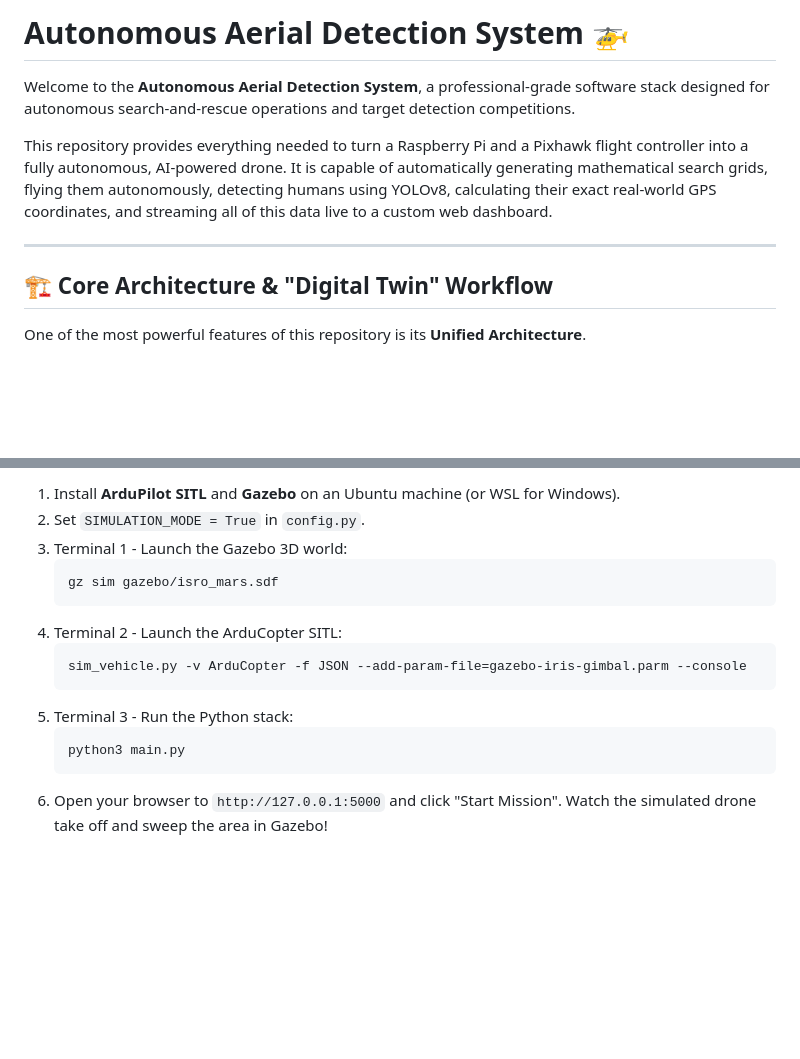
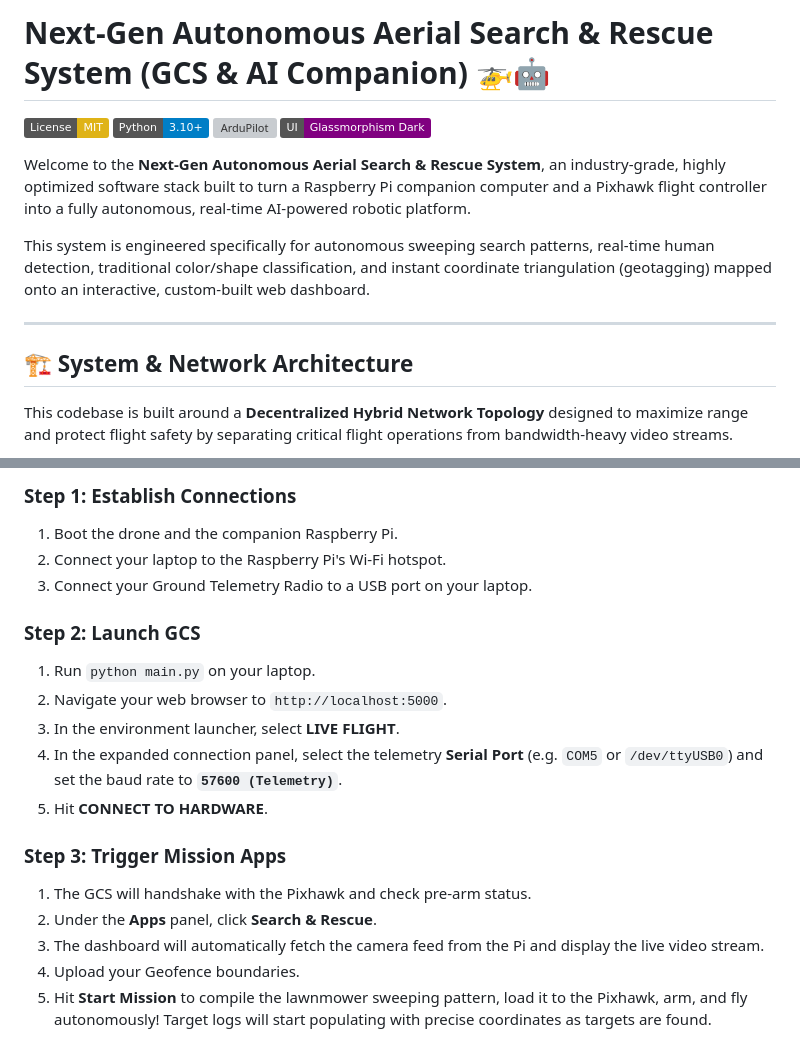
Before and after one commit to SnehalShetty-sudo/AEROCLUB-snehal, a Markdown page: README.md, 2 parts joined by grey strips. Drawn GitHub-style; badges without logos; blank space fills up the shorter version; grey boxes are pictures that could not be loaded.

````diff
--- a/README.md
+++ b/README.md
@@ -1,12 +1,17 @@
-# Autonomous Aerial Detection System 🚁
+# Next-Gen Autonomous Aerial Search & Rescue System (GCS & AI Companion) 🚁🤖
 
-Welcome to the **Autonomous Aerial Detection System**, a professional-grade software stack designed for autonomous search-and-rescue operations and target detection competitions.
+[![License: MIT](https://img.shields.io/badge/License-MIT-yellow.svg)](https://opensource.org/licenses/MIT)
+[![Python: 3.10+](https://img.shields.io/badge/Python-3.10+-blue.svg)](https://www.python.org/downloads/)
+[![ArduPilot](https://img.shields.io/badge/ArduPilot-SITL%20%2F%20Hardware-green.svg)](https://ardupilot.org/)
+[![UI: Modern Glassmorphism](https://img.shields.io/badge/UI-Glassmorphism%20Dark-purple.svg)]()
 
-This repository provides everything needed to turn a Raspberry Pi and a Pixhawk flight controller into a fully autonomous, AI-powered drone. It is capable of automatically generating mathematical search grids, flying them autonomously, detecting humans using YOLOv8, calculating their exact real-world GPS coordinates, and streaming all of this data live to a custom web dashboard.
+Welcome to the **Next-Gen Autonomous Aerial Search & Rescue System**, an industry-grade, highly optimized software stack built to turn a Raspberry Pi companion computer and a Pixhawk flight controller into a fully autonomous, real-time AI-powered robotic platform.
+
+This system is engineered specifically for autonomous sweeping search patterns, real-time human detection, traditional color/shape classification, and instant coordinate triangulation (geotagging) mapped onto an interactive, custom-built web dashboard.
 
 ---
 
-## 🏗️ Core Architecture & "Digital Twin" Workflow
+## 🏗️ System & Network Architecture
 
-One of the most powerful features of this repository is its **Unified Architecture**.
+This codebase is built around a **Decentralized Hybrid Network Topology** designed to maximize range and protect flight safety by separating critical flight operations from bandwidth-heavy video streams.
 
@@ -123,16 +161,19 @@ You can test the entire software stack on your PC without real hardware by using
 
-1. Install **ArduPilot SITL** and **Gazebo** on an Ubuntu machine (or WSL for Windows).
-2. Set `SIMULATION_MODE = True` in `config.py`.
-3. Terminal 1 - Launch the Gazebo 3D world:
-   ```bash
-   gz sim gazebo/isro_mars.sdf
-   ```
-4. Terminal 2 - Launch the ArduCopter SITL:
-   ```bash
-   sim_vehicle.py -v ArduCopter -f JSON --add-param-file=gazebo-iris-gimbal.parm --console
-   ```
-5. Terminal 3 - Run the Python stack:
-   ```bash
-   python3 main.py
-   ```
-6. Open your browser to `http://127.0.0.1:5000` and click "Start Mission". Watch the simulated drone take off and sweep the area in Gazebo!
+### Step 1: Establish Connections
+1. Boot the drone and the companion Raspberry Pi.
+2. Connect your laptop to the Raspberry Pi's Wi-Fi hotspot.
+3. Connect your Ground Telemetry Radio to a USB port on your laptop.
+
+### Step 2: Launch GCS
+1. Run `python main.py` on your laptop.
+2. Navigate your web browser to `http://localhost:5000`.
+3. In the environment launcher, select **LIVE FLIGHT**.
+4. In the expanded connection panel, select the telemetry **Serial Port** (e.g. `COM5` or `/dev/ttyUSB0`) and set the baud rate to **`57600 (Telemetry)`**.
+5. Hit **CONNECT TO HARDWARE**.
+
+### Step 3: Trigger Mission Apps
+1. The GCS will handshake with the Pixhawk and check pre-arm status.
+2. Under the **Apps** panel, click **Search & Rescue**.
+3. The dashboard will automatically fetch the camera feed from the Pi and display the live video stream.
+4. Upload your Geofence boundaries.
+5. Hit **Start Mission** to compile the lawnmower sweeping pattern, load it to the Pixhawk, arm, and fly autonomously! Target logs will start populating with precise coordinates as targets are found.
````
Also changed, not shown: other parts of README.md (+111 -78 lines).
